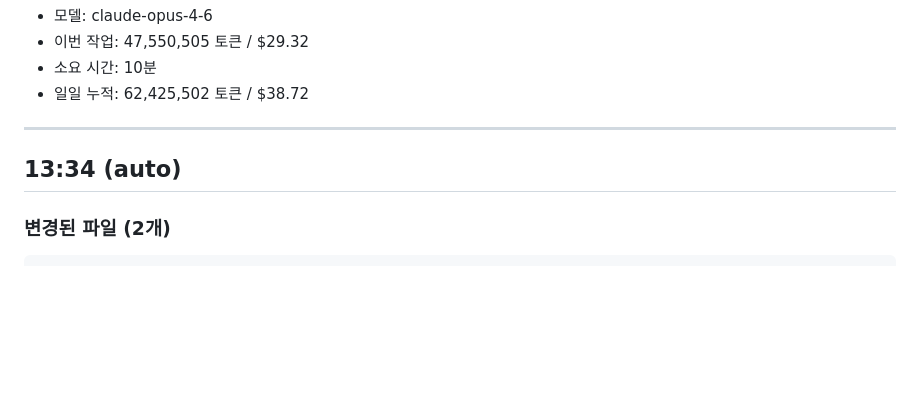
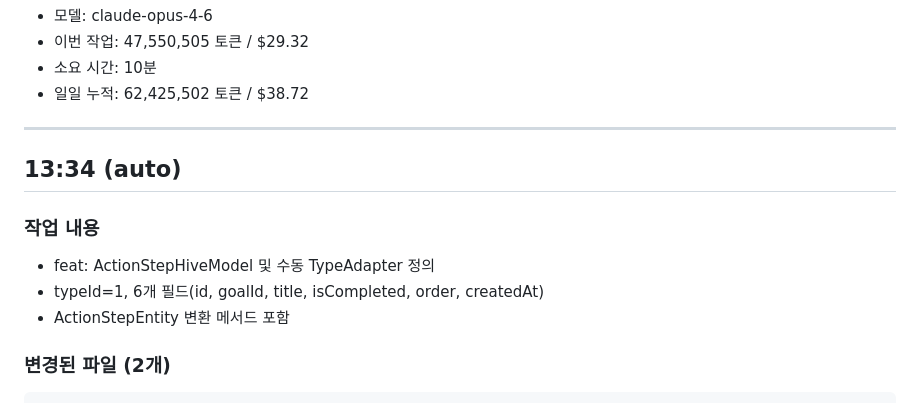
Before and after one commit to kangraemin/brain-tracy, a Markdown page: .worklogs/2026-02-22.md, the part around the change. GitHub-like rendering; blank space fills up the shorter version.

Commit message:
docs: Phase 3 완료 및 Phase 4 설계 워크로그 추가
Co-Authored-By: Claude Opus 4.6 <noreply@anthropic.com>

````diff
--- a/.worklogs/2026-02-22.md
+++ b/.worklogs/2026-02-22.md
@@ -766,6 +766,11 @@ lib/features/action_plan/domain/repositories/action_plan_repository.dart
 
 ## 13:34 (auto)
 
+### 작업 내용
+- feat: ActionStepHiveModel 및 수동 TypeAdapter 정의
+- typeId=1, 6개 필드(id, goalId, title, isCompleted, order, createdAt)
+- ActionStepEntity 변환 메서드 포함
+
 ### 변경된 파일 (2개)
 ```
 lib/features/action_plan/infrastructure/.gitkeep
````
